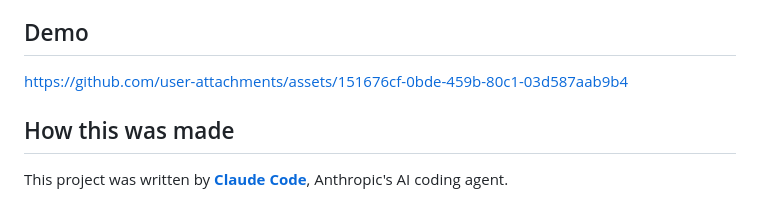
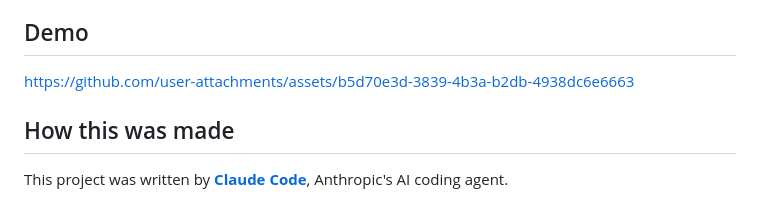
Before and after one commit to thexqin/sim-world, a Markdown page: README.md, the part around the change. Drawn GitHub-style.

```diff
--- a/README.md
+++ b/README.md
@@ -10,7 +10,7 @@ Small square creatures called **agents** live on a grid of grass, lakes and tree
 
 ## Demo
 
-https://github.com/user-attachments/assets/151676cf-0bde-459b-80c1-03d587aab9b4
+https://github.com/user-attachments/assets/b5d70e3d-3839-4b3a-b2db-4938dc6e6663
 
 ## How this was made
 
```
